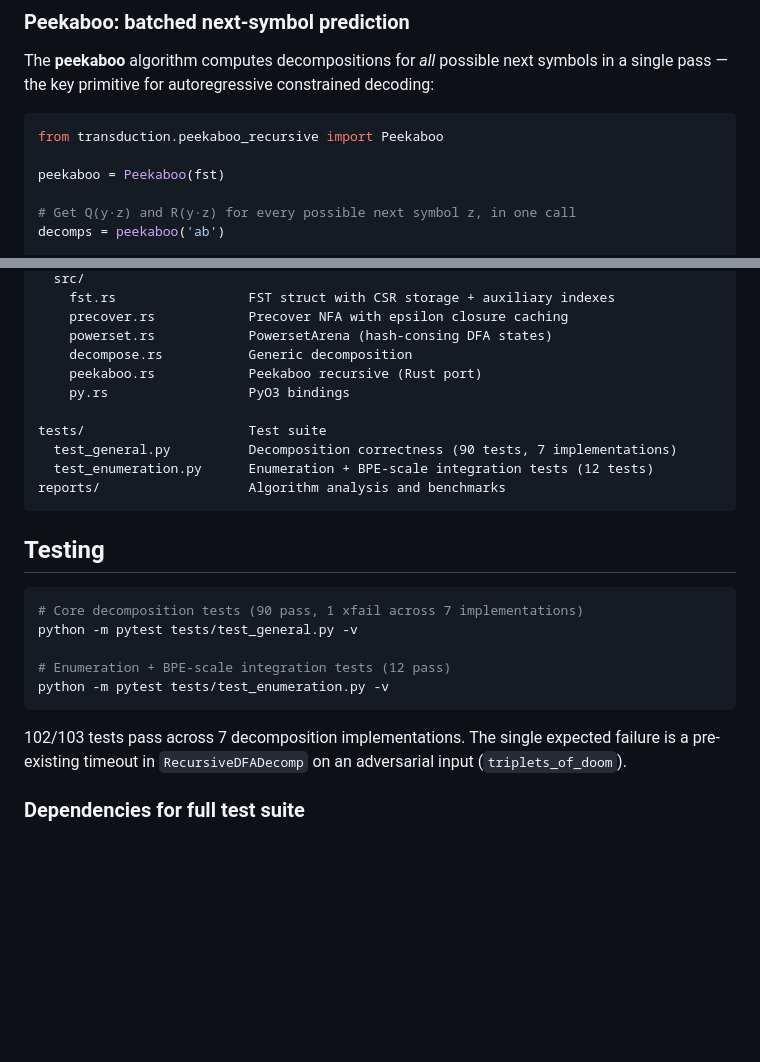
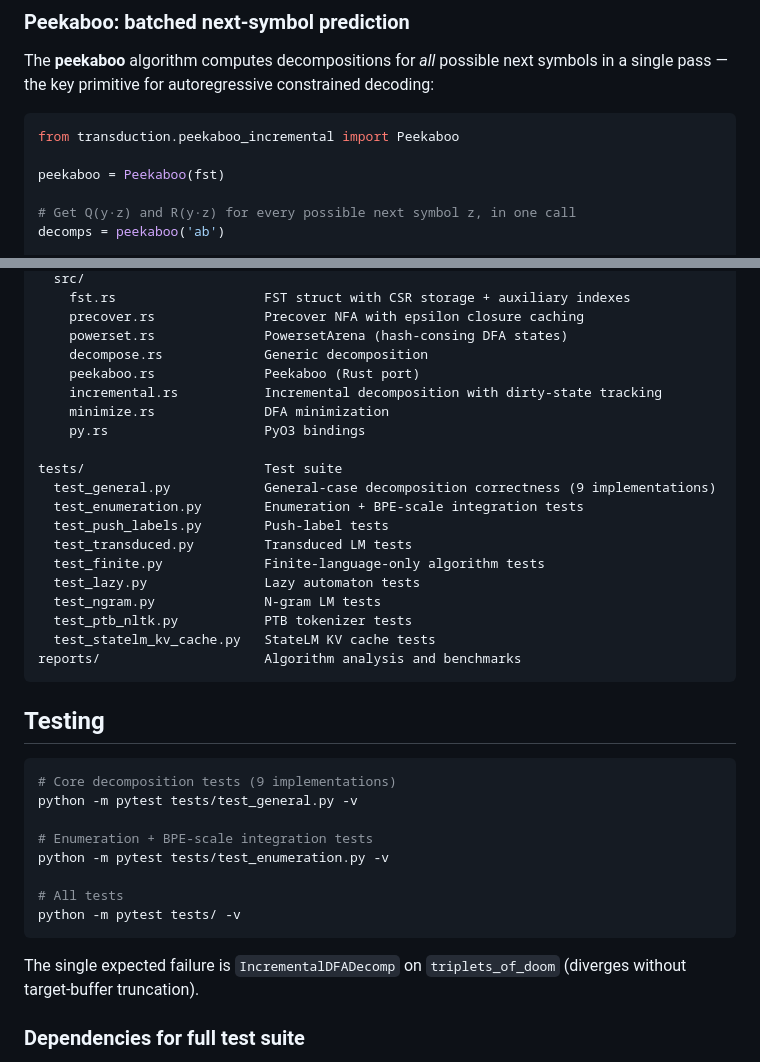
Before and after one commit to timvieira/transduction, a Markdown page: README.md, 2 parts joined by grey strips. GitHub-like rendering; blank space fills up the shorter version.

````diff
--- a/README.md
+++ b/README.md
@@ -70,7 +70,7 @@ print(result.remainder)  # FSA: source strings that terminate after producing 'a
 The **peekaboo** algorithm computes decompositions for *all* possible next symbols in a single pass — the key primitive for autoregressive constrained decoding:
 
 ```python
-from transduction.peekaboo_recursive import Peekaboo
+from transduction.peekaboo_incremental import Peekaboo
 
 peekaboo = Peekaboo(fst)
 
@@ -165,28 +176,40 @@ crates/transduction-core/  Rust acceleration (PyO3)
   src/
-    fst.rs                 FST struct with CSR storage + auxiliary indexes
-    precover.rs            Precover NFA with epsilon closure caching
-    powerset.rs            PowersetArena (hash-consing DFA states)
-    decompose.rs           Generic decomposition
-    peekaboo.rs            Peekaboo recursive (Rust port)
-    py.rs                  PyO3 bindings
+    fst.rs                   FST struct with CSR storage + auxiliary indexes
+    precover.rs              Precover NFA with epsilon closure caching
+    powerset.rs              PowersetArena (hash-consing DFA states)
+    decompose.rs             Generic decomposition
+    peekaboo.rs              Peekaboo (Rust port)
+    incremental.rs           Incremental decomposition with dirty-state tracking
+    minimize.rs              DFA minimization
+    py.rs                    PyO3 bindings
 
-tests/                     Test suite
-  test_general.py          Decomposition correctness (90 tests, 7 implementations)
-  test_enumeration.py      Enumeration + BPE-scale integration tests (12 tests)
-reports/                   Algorithm analysis and benchmarks
+tests/                       Test suite
+  test_general.py            General-case decomposition correctness (9 implementations)
+  test_enumeration.py        Enumeration + BPE-scale integration tests
+  test_push_labels.py        Push-label tests
+  test_transduced.py         Transduced LM tests
+  test_finite.py             Finite-language-only algorithm tests
+  test_lazy.py               Lazy automaton tests
+  test_ngram.py              N-gram LM tests
+  test_ptb_nltk.py           PTB tokenizer tests
+  test_statelm_kv_cache.py   StateLM KV cache tests
+reports/                     Algorithm analysis and benchmarks
 ```
 
 ## Testing
 
 ```bash
-# Core decomposition tests (90 pass, 1 xfail across 7 implementations)
+# Core decomposition tests (9 implementations)
 python -m pytest tests/test_general.py -v
 
-# Enumeration + BPE-scale integration tests (12 pass)
+# Enumeration + BPE-scale integration tests
 python -m pytest tests/test_enumeration.py -v
+
+# All tests
+python -m pytest tests/ -v
 ```
 
-102/103 tests pass across 7 decomposition implementations. The single expected failure is a pre-existing timeout in `RecursiveDFADecomp` on an adversarial input (`triplets_of_doom`).
+The single expected failure is `IncrementalDFADecomp` on `triplets_of_doom` (diverges without target-buffer truncation).
 
 ### Dependencies for full test suite
 
````
Also changed, not shown: other parts of README.md (+35 -24 lines).
